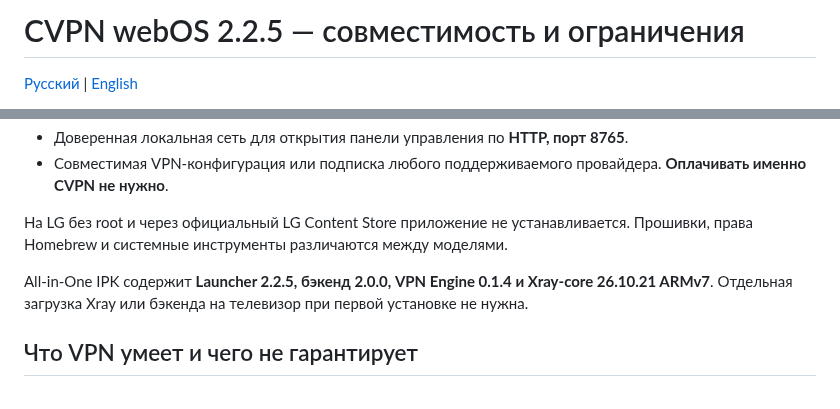
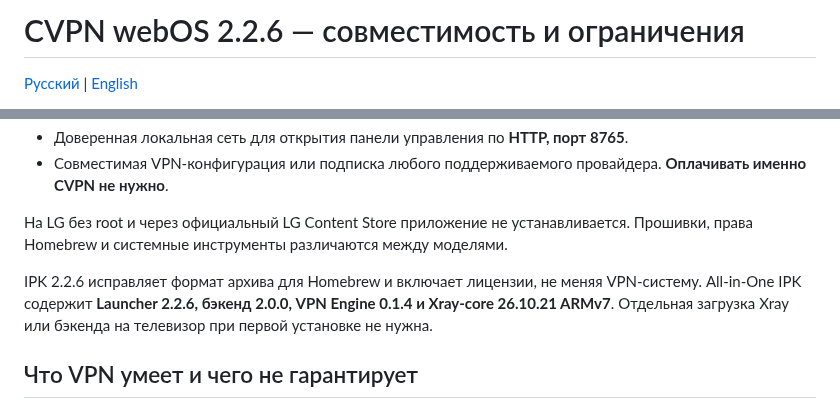
Before and after one commit to mikemandi/cvpn-webos, a Markdown page: docs/RELEASE_LIMITATIONS.ru.md, 2 parts joined by grey strips. Rendered like a GitHub page.

Commit message:
release(2.2.6): record packaging-only update and historical LG tests

```diff
--- a/docs/RELEASE_LIMITATIONS.ru.md
+++ b/docs/RELEASE_LIMITATIONS.ru.md
@@ -1,4 +1,4 @@
-# CVPN webOS 2.2.5 — совместимость и ограничения
+# CVPN webOS 2.2.6 — совместимость и ограничения
 
 [Русский](RELEASE_LIMITATIONS.ru.md) | [English](RELEASE_LIMITATIONS.md)
 
@@ -14,7 +14,7 @@
 
 На LG без root и через официальный LG Content Store приложение не устанавливается. Прошивки, права Homebrew и системные инструменты различаются между моделями.
 
-All-in-One IPK содержит **Launcher 2.2.5, бэкенд 2.0.0, VPN Engine 0.1.4 и Xray-core 26.10.21 ARMv7**. Отдельная загрузка Xray или бэкенда на телевизор при первой установке не нужна.
+IPK 2.2.6 исправляет формат архива для Homebrew и включает лицензии, не меняя VPN-систему. All-in-One IPK содержит **Launcher 2.2.6, бэкенд 2.0.0, VPN Engine 0.1.4 и Xray-core 26.10.21 ARMv7**. Отдельная загрузка Xray или бэкенда на телевизор при первой установке не нужна.
 
 ## Что VPN умеет и чего не гарантирует
 
```
Also changed, not shown: other parts of docs/RELEASE_LIMITATIONS.ru.md (+1 -1 lines).
